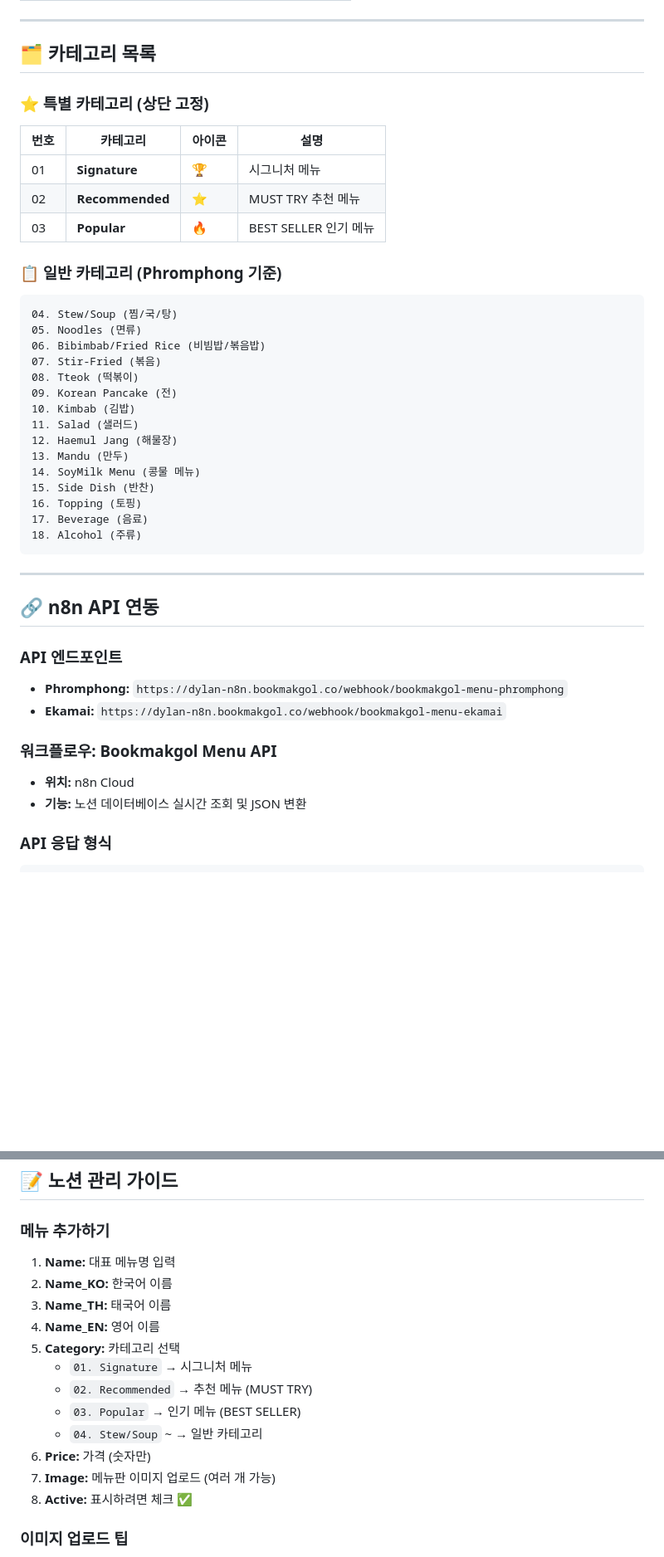
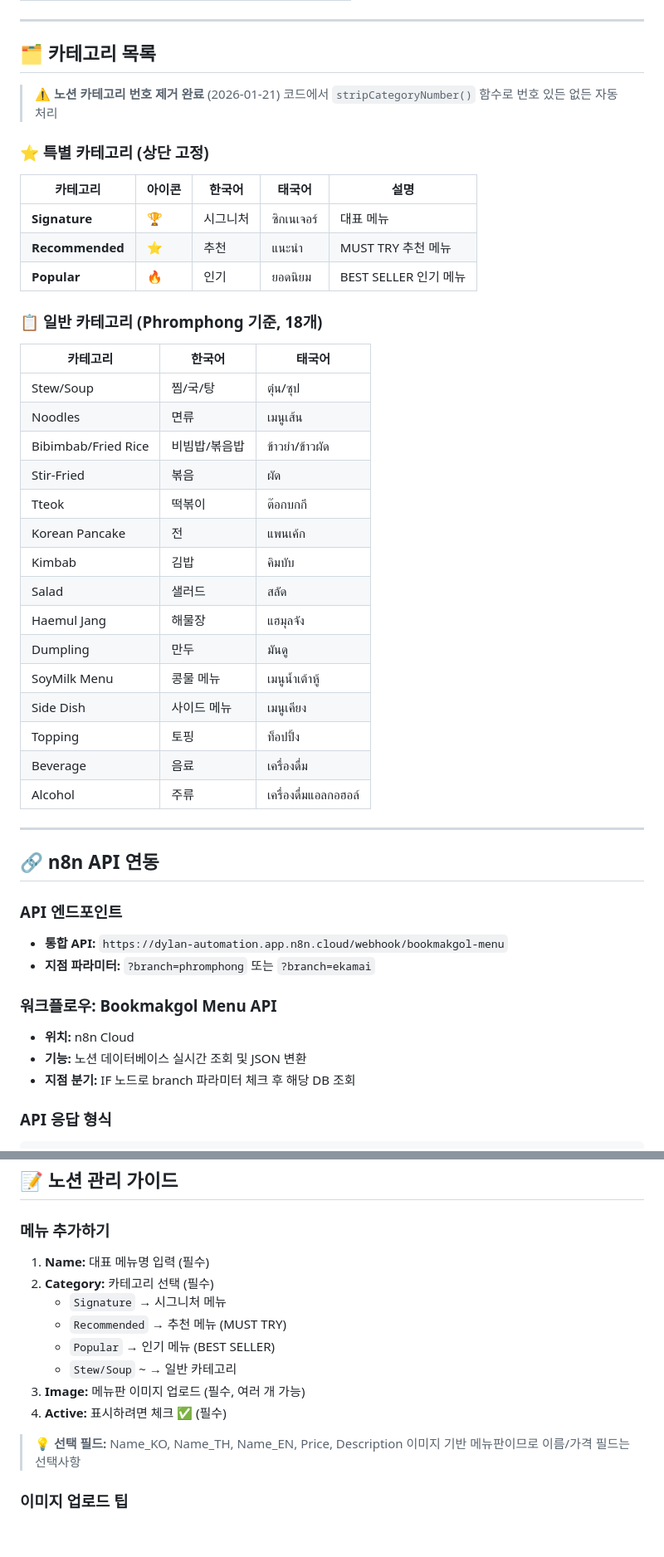
Before and after one commit to DylanKwak57/bookmakgol-menu, a Markdown page: PROJECT_README.md, 2 parts joined by grey strips. Shown at 83% size. Rendered like a GitHub page; blank space fills up the shorter version.

Commit message:
Update PROJECT_README with latest changes

````diff
--- a/PROJECT_README.md
+++ b/PROJECT_README.md
@@ -73,45 +74,49 @@ bookmakgol_menu/
 
 ## 🗂️ 카테고리 목록
 
+> ⚠️ **노션 카테고리 번호 제거 완료** (2026-01-21)
+> 코드에서 `stripCategoryNumber()` 함수로 번호 있든 없든 자동 처리
+
 ### ⭐ 특별 카테고리 (상단 고정)
 
-| 번호 | 카테고리 | 아이콘 | 설명 |
-|------|---------|-------|------|
-| 01 | **Signature** | 🏆 | 시그니처 메뉴 |
-| 02 | **Recommended** | ⭐ | MUST TRY 추천 메뉴 |
-| 03 | **Popular** | 🔥 | BEST SELLER 인기 메뉴 |
+| 카테고리 | 아이콘 | 한국어 | 태국어 | 설명 |
+|---------|-------|-------|-------|------|
+| **Signature** | 🏆 | 시그니처 | ซิกเนเจอร์ | 대표 메뉴 |
+| **Recommended** | ⭐ | 추천 | แนะนำ | MUST TRY 추천 메뉴 |
+| **Popular** | 🔥 | 인기 | ยอดนิยม | BEST SELLER 인기 메뉴 |
 
-### 📋 일반 카테고리 (Phromphong 기준)
+### 📋 일반 카테고리 (Phromphong 기준, 18개)
 
-```
-04. Stew/Soup (찜/국/탕)
-05. Noodles (면류)
-06. Bibimbab/Fried Rice (비빔밥/볶음밥)
-07. Stir-Fried (볶음)
-08. Tteok (떡볶이)
-09. Korean Pancake (전)
-10. Kimbab (김밥)
-11. Salad (샐러드)
-12. Haemul Jang (해물장)
-13. Mandu (만두)
-14. SoyMilk Menu (콩물 메뉴)
-15. Side Dish (반찬)
-16. Topping (토핑)
-17. Beverage (음료)
-18. Alcohol (주류)
-```
+| 카테고리 | 한국어 | 태국어 |
+|---------|-------|-------|
+| Stew/Soup | 찜/국/탕 | ตุ๋น/ซุป |
+| Noodles | 면류 | เมนูเส้น |
+| Bibimbab/Fried Rice | 비빔밥/볶음밥 | ข้าวยำ/ข้าวผัด |
+| Stir-Fried | 볶음 | ผัด |
+| Tteok | 떡볶이 | ต๊อกบกกี |
+| Korean Pancake | 전 | แพนเค้ก |
+| Kimbab | 김밥 | คิมบับ |
+| Salad | 샐러드 | สลัด |
+| Haemul Jang | 해물장 | แฮมุลจัง |
+| Dumpling | 만두 | มันดู |
+| SoyMilk Menu | 콩물 메뉴 | เมนูน้ำเต้าหู้ |
+| Side Dish | 사이드 메뉴 | เมนูเคียง |
+| Topping | 토핑 | ท็อปปิ้ง |
+| Beverage | 음료 | เครื่องดื่ม |
+| Alcohol | 주류 | เครื่องดื่มแอลกอฮอล์ |
 
 ---
 
 ## 🔗 n8n API 연동
 
 ### API 엔드포인트
-- **Phromphong:** `https://dylan-n8n.bookmakgol.co/webhook/bookmakgol-menu-phromphong`
-- **Ekamai:** `https://dylan-n8n.bookmakgol.co/webhook/bookmakgol-menu-ekamai`
+- **통합 API:** `https://dylan-automation.app.n8n.cloud/webhook/bookmakgol-menu`
+- **지점 파라미터:** `?branch=phromphong` 또는 `?branch=ekamai`
 
 ### 워크플로우: Bookmakgol Menu API
 - **위치:** n8n Cloud
 - **기능:** 노션 데이터베이스 실시간 조회 및 JSON 변환
+- **지점 분기:** IF 노드로 branch 파라미터 체크 후 해당 DB 조회
 
 ### API 응답 형식
 ```json
@@ -224,18 +230,17 @@ bookmakgol_menu/
 
 ### 메뉴 추가하기
 
-1. **Name:** 대표 메뉴명 입력
-2. **Name_KO:** 한국어 이름
-3. **Name_TH:** 태국어 이름
-4. **Name_EN:** 영어 이름
-5. **Category:** 카테고리 선택
-   - `01. Signature` → 시그니처 메뉴
-   - `02. Recommended` → 추천 메뉴 (MUST TRY)
-   - `03. Popular` → 인기 메뉴 (BEST SELLER)
-   - `04. Stew/Soup` ~ → 일반 카테고리
-6. **Price:** 가격 (숫자만)
-7. **Image:** 메뉴판 이미지 업로드 (여러 개 가능)
-8. **Active:** 표시하려면 체크 ✅
+1. **Name:** 대표 메뉴명 입력 (필수)
+2. **Category:** 카테고리 선택 (필수)
+   - `Signature` → 시그니처 메뉴
+   - `Recommended` → 추천 메뉴 (MUST TRY)
+   - `Popular` → 인기 메뉴 (BEST SELLER)
+   - `Stew/Soup` ~ → 일반 카테고리
+3. **Image:** 메뉴판 이미지 업로드 (필수, 여러 개 가능)
+4. **Active:** 표시하려면 체크 ✅ (필수)
+
+> 💡 **선택 필드:** Name_KO, Name_TH, Name_EN, Price, Description
+> 이미지 기반 메뉴판이므로 이름/가격 필드는 선택사항
 
 ### 이미지 업로드 팁
 - **파일명:** `page_XX.jpg` 형식 권장 (정렬용)
````
Also changed, not shown: other parts of PROJECT_README.md (+12 -1 lines).
